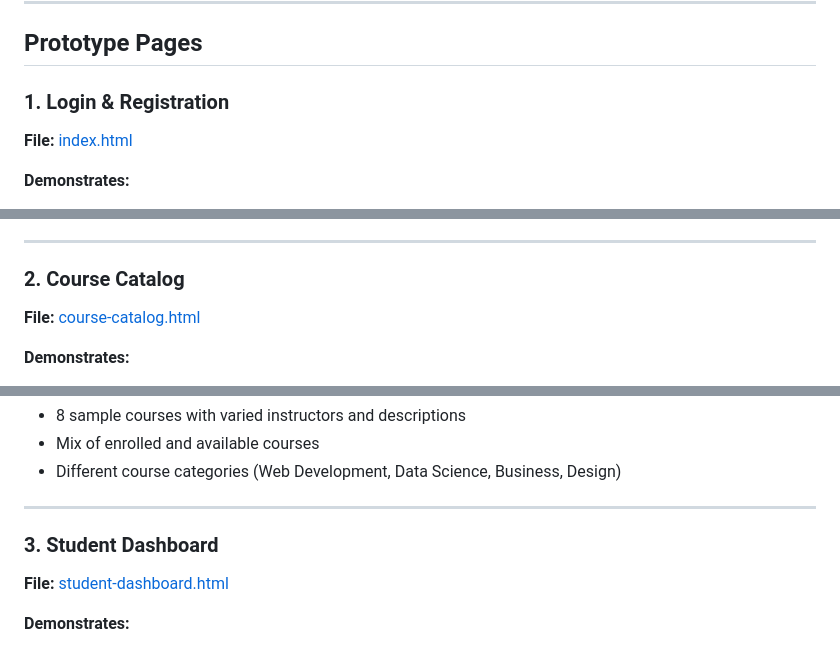
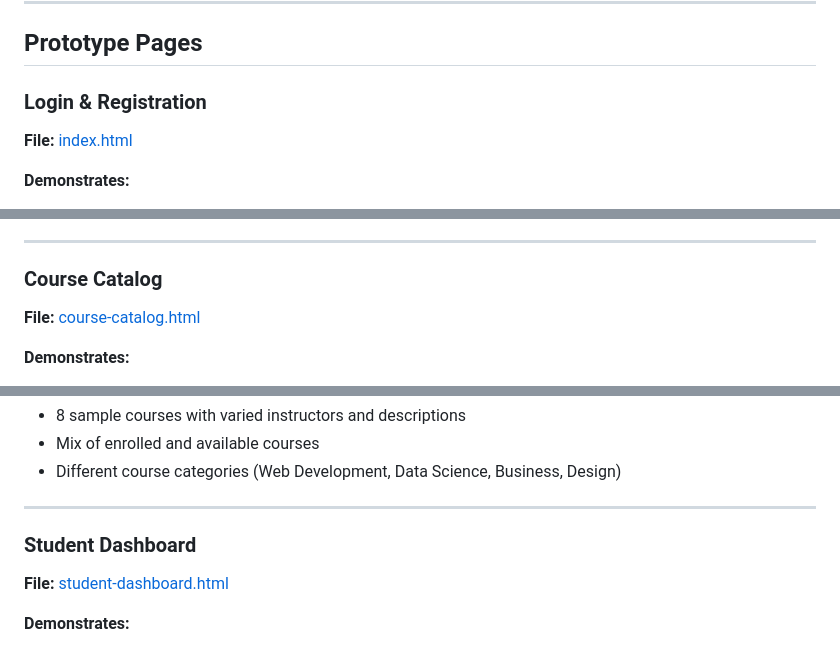
Before and after one commit to dylan-kazmierczak/online-learning-management-system, a Markdown page: prototype/README.md, 3 parts joined by grey strips. Drawn GitHub-style.

Commit message:
Ready for Review
Fixes to anchor links in prototype doc

```diff
--- a/prototype/README.md
+++ b/prototype/README.md
@@ -27,7 +27,7 @@ This prototype demonstrates the following **Phase 1 MVP requirements** and **key
 
 ## Prototype Pages
 
-### 1. Login & Registration
+### Login & Registration
 **File:** [index.html](index.html)
 
 **Demonstrates:**
@@ -51,7 +51,7 @@ Existing User: Login Form → Enter Credentials → Dashboard
 
 ---
 
-### 2. Course Catalog
+### Course Catalog
 **File:** [course-catalog.html](course-catalog.html)
 
 **Demonstrates:**
@@ -80,7 +80,7 @@ Dashboard → Browse Courses → View Course Details → Enroll → Return to Da
 
 ---
 
-### 3. Student Dashboard
+### Student Dashboard
 **File:** [student-dashboard.html](student-dashboard.html)
 
 **Demonstrates:**
```
Also changed, not shown: other parts of prototype/README.md (+3 -3 lines).
